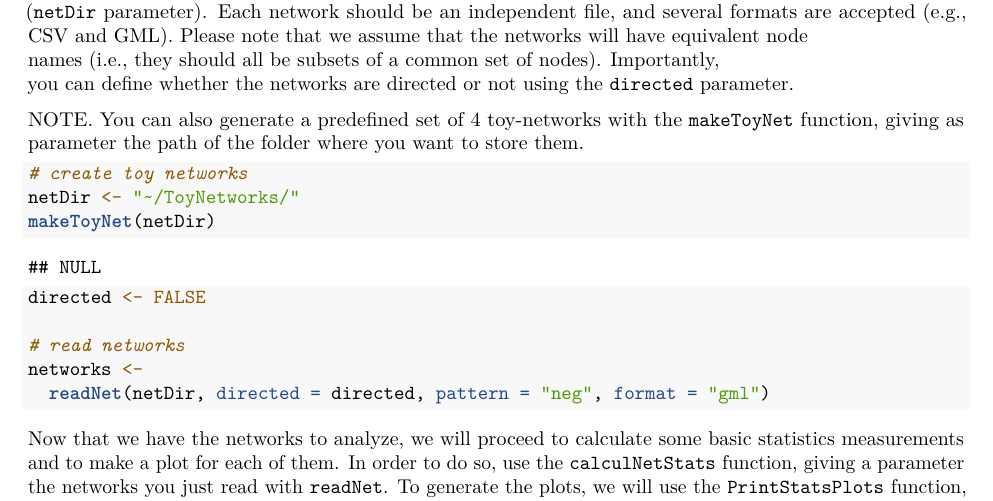
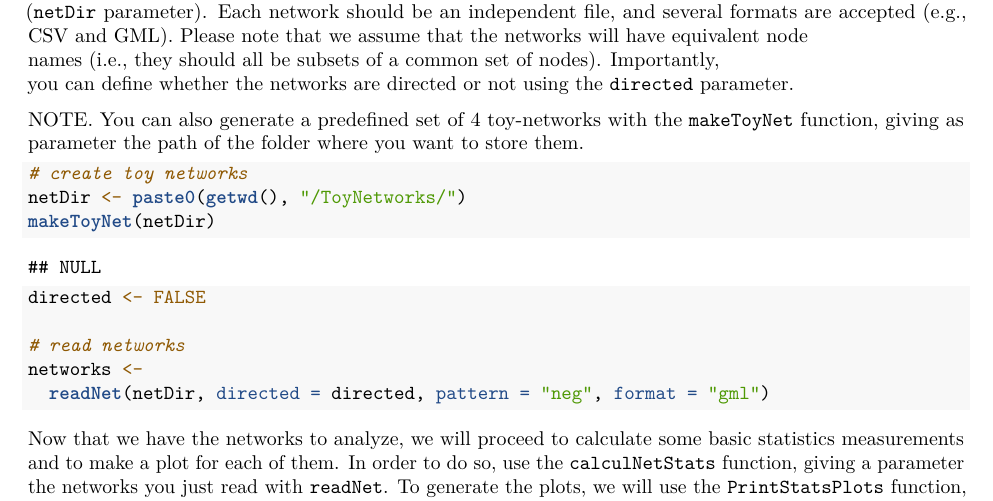
Before and after one commit to MetClassNet/MetClassNetR, an R Markdown document (vignettes/NetworkComparison.Rmd): part of page 1 of 2, cut so that both start at the same text. Rendered offline with R 4.5, knitr and Pandoc, then LaTeX, with nearby package versions; some code elsewhere in the file could not run offline.

Commit message:
Fixed bug where the toy networks could not be created because the target directory didn't exist.

````diff
--- a/vignettes/NetworkComparison.Rmd
+++ b/vignettes/NetworkComparison.Rmd
@@ -41,7 +41,7 @@ want to store them.
 
 ```{r readNet}
 # create toy networks
-netDir <- "~/ToyNetworks/"
+netDir <- paste0(getwd(), "/ToyNetworks/")
 makeToyNet(netDir)
 directed <- FALSE
 
````
Also changed, not shown: R/NetworkComparisonFunctions.R (+8 -0 lines).
